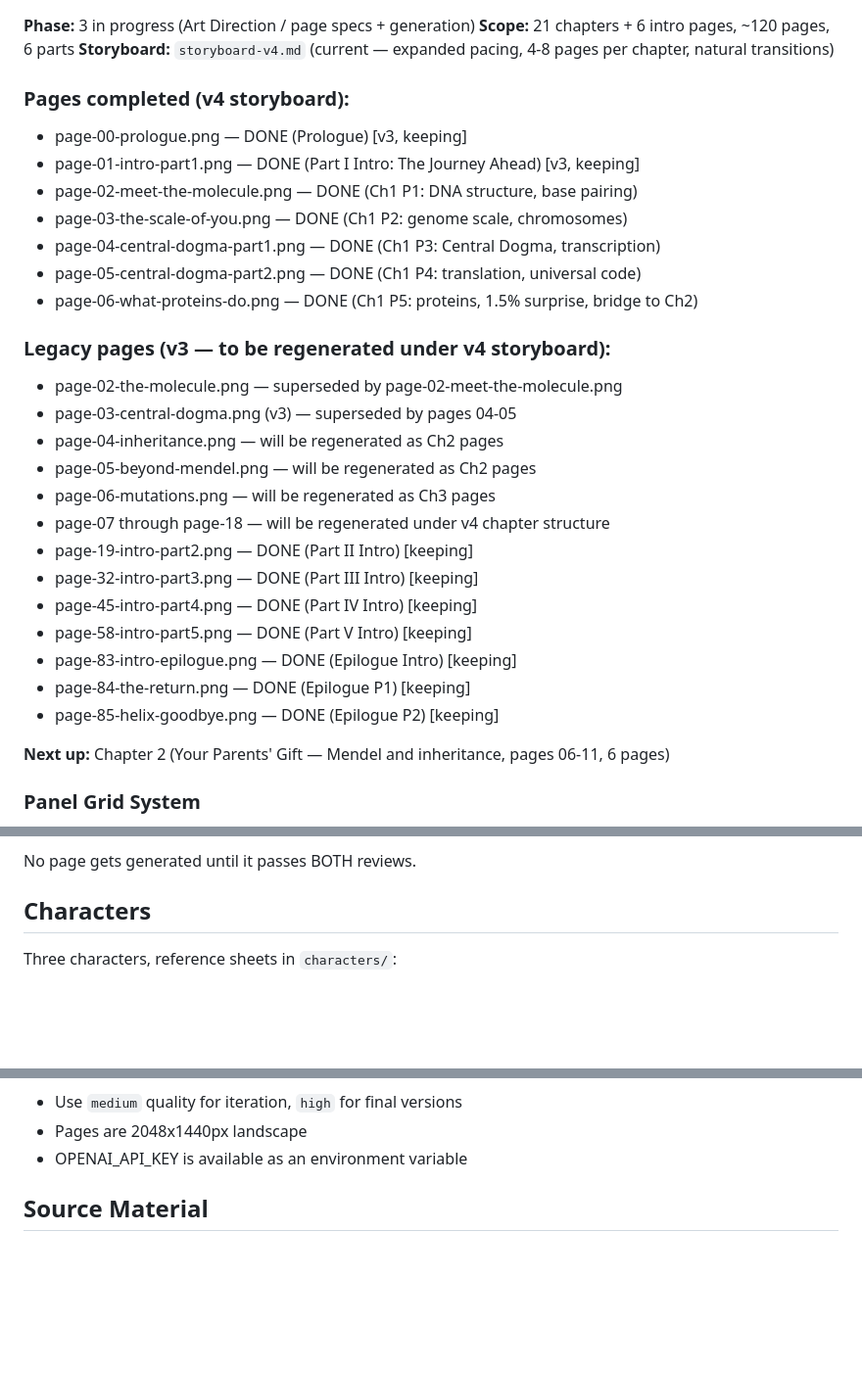
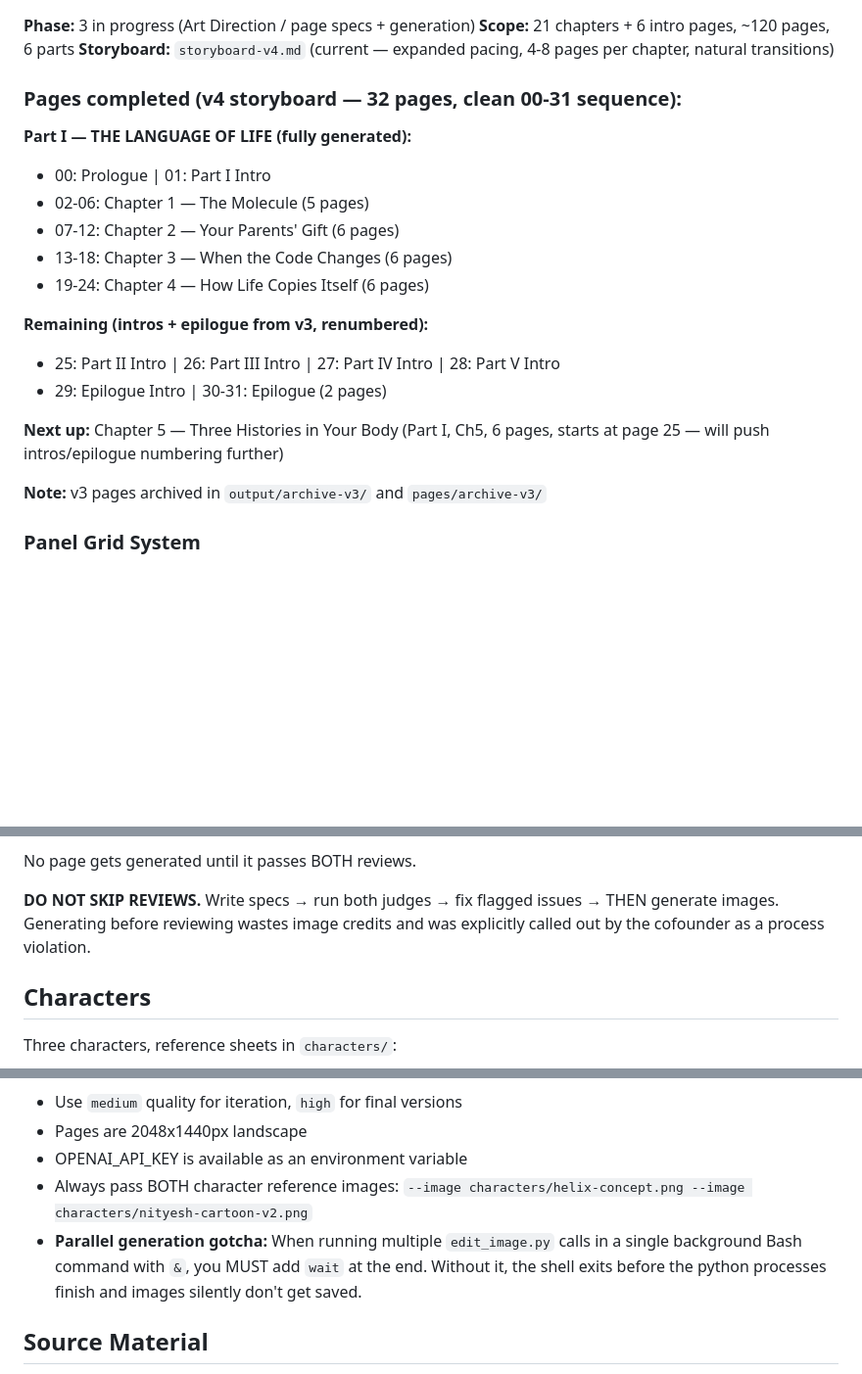
Before and after one commit to nityeshaga/reich-graphic-novel, a Markdown page: CLAUDE.md, 3 parts joined by grey strips. Shown at 98% size. GitHub-like rendering; blank space fills up the shorter version.

Commit message:
Add production lessons and gotchas to CLAUDE.md for future agents
- Updated page status to reflect current 32-page state
- Added DO NOT SKIP REVIEWS warning after review judge section
- Documented parallel generation `wait` gotcha
- Documented renumbering cascade gotcha
- Added canonical character description blocks for copy-paste
- Added 5 v3→v4 failure modes as checklist for future work

Co-Authored-By: Claude Opus 4.6 (1M context) <noreply@anthropic.com>

```diff
--- a/CLAUDE.md
+++ b/CLAUDE.md
@@ -8,31 +8,22 @@ An educational graphic novel that teaches genetics from basics while walking thr
 **Scope:** 21 chapters + 6 intro pages, ~120 pages, 6 parts
 **Storyboard:** `storyboard-v4.md` (current — expanded pacing, 4-8 pages per chapter, natural transitions)
 
-### Pages completed (v4 storyboard):
-- page-00-prologue.png — DONE (Prologue) [v3, keeping]
-- page-01-intro-part1.png — DONE (Part I Intro: The Journey Ahead) [v3, keeping]
-- page-02-meet-the-molecule.png — DONE (Ch1 P1: DNA structure, base pairing)
-- page-03-the-scale-of-you.png — DONE (Ch1 P2: genome scale, chromosomes)
-- page-04-central-dogma-part1.png — DONE (Ch1 P3: Central Dogma, transcription)
-- page-05-central-dogma-part2.png — DONE (Ch1 P4: translation, universal code)
-- page-06-what-proteins-do.png — DONE (Ch1 P5: proteins, 1.5% surprise, bridge to Ch2)
+### Pages completed (v4 storyboard — 32 pages, clean 00-31 sequence):
 
-### Legacy pages (v3 — to be regenerated under v4 storyboard):
-- page-02-the-molecule.png — superseded by page-02-meet-the-molecule.png
-- page-03-central-dogma.png (v3) — superseded by pages 04-05
-- page-04-inheritance.png — will be regenerated as Ch2 pages
-- page-05-beyond-mendel.png — will be regenerated as Ch2 pages
-- page-06-mutations.png — will be regenerated as Ch3 pages
-- page-07 through page-18 — will be regenerated under v4 chapter structure
-- page-19-intro-part2.png — DONE (Part II Intro) [keeping]
-- page-32-intro-part3.png — DONE (Part III Intro) [keeping]
-- page-45-intro-part4.png — DONE (Part IV Intro) [keeping]
-- page-58-intro-part5.png — DONE (Part V Intro) [keeping]
-- page-83-intro-epilogue.png — DONE (Epilogue Intro) [keeping]
-- page-84-the-return.png — DONE (Epilogue P1) [keeping]
-- page-85-helix-goodbye.png — DONE (Epilogue P2) [keeping]
+**Part I — THE LANGUAGE OF LIFE (fully generated):**
+- 00: Prologue | 01: Part I Intro
+- 02-06: Chapter 1 — The Molecule (5 pages)
+- 07-12: Chapter 2 — Your Parents' Gift (6 pages)
+- 13-18: Chapter 3 — When the Code Changes (6 pages)
+- 19-24: Chapter 4 — How Life Copies Itself (6 pages)
 
-**Next up:** Chapter 2 (Your Parents' Gift — Mendel and inheritance, pages 06-11, 6 pages)
+**Remaining (intros + epilogue from v3, renumbered):**
+- 25: Part II Intro | 26: Part III Intro | 27: Part IV Intro | 28: Part V Intro
+- 29: Epilogue Intro | 30-31: Epilogue (2 pages)
+
+**Next up:** Chapter 5 — Three Histories in Your Body (Part I, Ch5, 6 pages, starts at page 25 — will push intros/epilogue numbering further)
+
+**Note:** v3 pages archived in `output/archive-v3/` and `pages/archive-v3/`
 
 ### Panel Grid System
 Every page uses a **4-column × 2-row grid = 8 slots** as the base structure. Panels can merge adjacent slots horizontally for wider compositions. Each slot = one beat (visual moment, dialogue, diagram, or reaction). Most pages end up with 5-7 visible panels. Full-width merges signal big moments; single slots signal beats or reactions.
@@ -61,6 +52,8 @@ A first-time reader with zero genetics background, checking ONE question: **"Cou
 - **Breathing room:** Are there panels where Nityesh reacts, processes, or asks a "wait, so you're saying..." question? If a page is 100% exposition with zero character response, it needs a rewrite.
 
 No page gets generated until it passes BOTH reviews.
+
+**DO NOT SKIP REVIEWS.** Write specs → run both judges → fix flagged issues → THEN generate images. Generating before reviewing wastes image credits and was explicitly called out by the cofounder as a process violation.
 
 ## Characters
 
@@ -93,6 +86,8 @@ $PYTHON "${SCRIPTS_DIR}/edit_image.py" "prompt" output.png --image ref.png --siz
 - Use `medium` quality for iteration, `high` for final versions
 - Pages are 2048x1440px landscape
 - OPENAI_API_KEY is available as an environment variable
+- Always pass BOTH character reference images: `--image characters/helix-concept.png --image characters/nityesh-cartoon-v2.png`
+- **Parallel generation gotcha:** When running multiple `edit_image.py` calls in a single background Bash command with `&`, you MUST add `wait` at the end. Without it, the shell exits before the python processes finish and images silently don't get saved.
 
 ## Source Material
 
```
Also changed, not shown: other parts of CLAUDE.md (+20 -0 lines).
